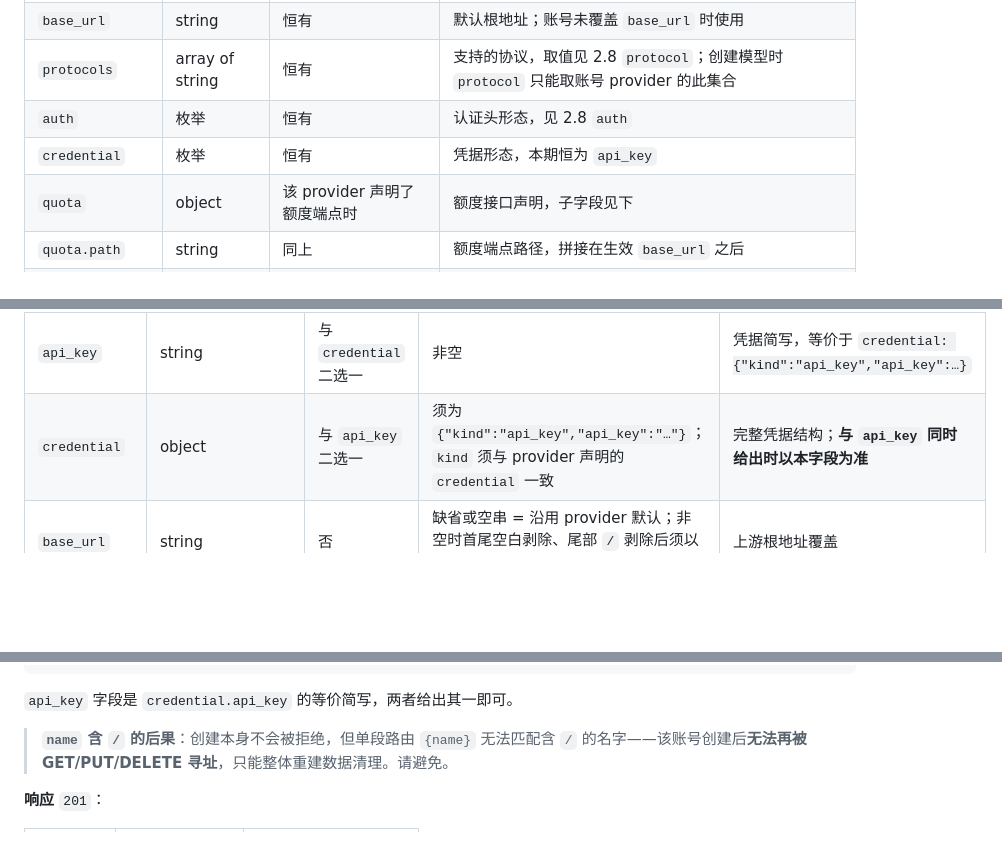
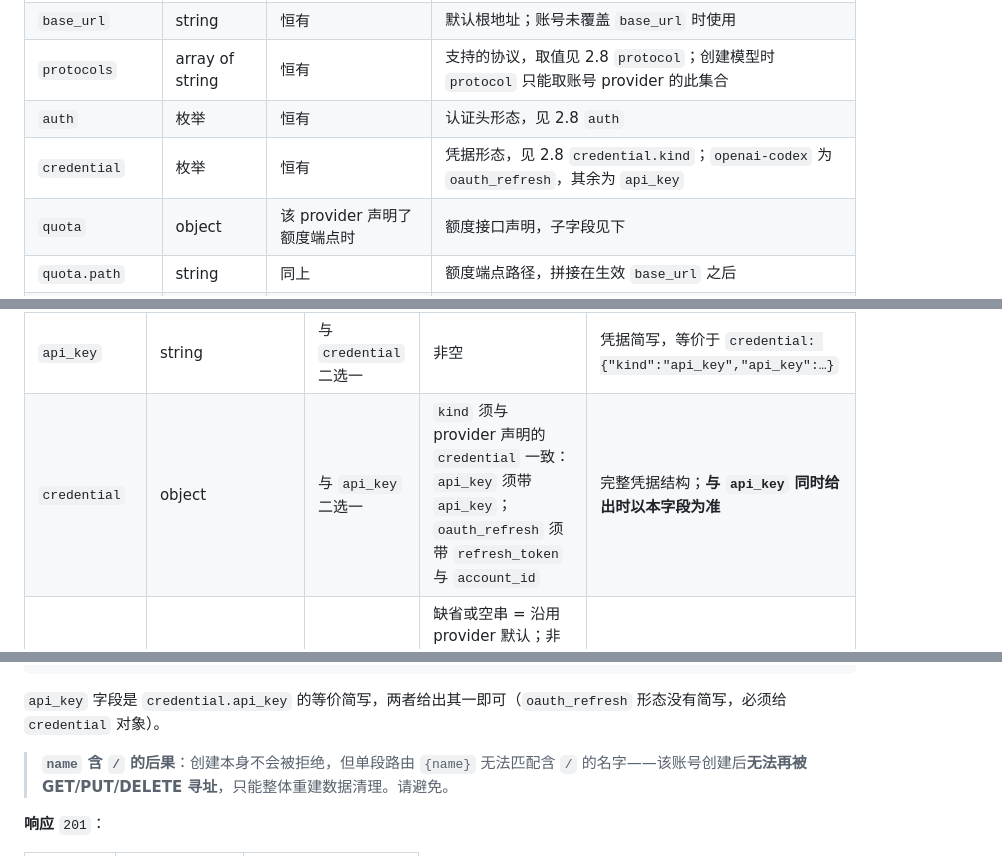
Before and after one commit to aceaura/model-surge-upstream, a Markdown page: docs/api.md, 3 parts joined by grey strips. Drawn GitHub-style; blank space fills up the shorter version.

````diff
--- a/docs/api.md
+++ b/docs/api.md
@@ -195,7 +196,7 @@ Authorization: Bearer <密钥>
 | `base_url` | string | 恒有 | 默认根地址；账号未覆盖 `base_url` 时使用 |
 | `protocols` | array of string | 恒有 | 支持的协议，取值见 2.8 `protocol`；创建模型时 `protocol` 只能取账号 provider 的此集合 |
 | `auth` | 枚举 | 恒有 | 认证头形态，见 2.8 `auth` |
-| `credential` | 枚举 | 恒有 | 凭据形态，本期恒为 `api_key` |
+| `credential` | 枚举 | 恒有 | 凭据形态，见 2.8 `credential.kind`；`openai-codex` 为 `oauth_refresh`，其余为 `api_key` |
 | `quota` | object | 该 provider 声明了额度端点时 | 额度接口声明，子字段见下 |
 | `quota.path` | string | 同上 | 额度端点路径，拼接在生效 `base_url` 之后 |
 | `quota.method` | string | 同上 | HTTP 方法，当前恒为 `GET` |
@@ -478,7 +485,7 @@ POST /admin/accounts
 | `name` | string | 是 | 首尾空白剥除后非空；全局唯一，重名 `409 already_exists`；**不应含 `/`**（见下注） | 账号唯一标识 |
 | `provider_id` | string | 是 | 须精确等于 3.1 表中某个 `id`（**不做空白剥除、大小写敏感**），未知返回 `400 invalid_provider` | 所属提供商 |
 | `api_key` | string | 与 `credential` 二选一 | 非空 | 凭据简写，等价于 `credential: {"kind":"api_key","api_key":…}` |
-| `credential` | object | 与 `api_key` 二选一 | 须为 `{"kind":"api_key","api_key":"…"}`；`kind` 须与 provider 声明的 `credential` 一致 | 完整凭据结构；**与 `api_key` 同时给出时以本字段为准** |
+| `credential` | object | 与 `api_key` 二选一 | `kind` 须与 provider 声明的 `credential` 一致：`api_key` 须带 `api_key`；`oauth_refresh` 须带 `refresh_token` 与 `account_id` | 完整凭据结构；**与 `api_key` 同时给出时以本字段为准** |
 | `base_url` | string | 否 | 缺省或空串 = 沿用 provider 默认；非空时首尾空白剥除、尾部 `/` 剥除后须以 `http://` 或 `https://` 开头 | 上游根地址覆盖 |
 | `headers` | map[string]string | 否 | 缺省落库为 `{}`；键值不做内容校验 | 附加到上游请求的自定义头 |
 | `enabled` | bool | 否 | 缺省 `true` | 账号开关 |
@@ -499,7 +506,7 @@ POST /admin/accounts
 }
 ```
 
-`api_key` 字段是 `credential.api_key` 的等价简写，两者给出其一即可。
+`api_key` 字段是 `credential.api_key` 的等价简写，两者给出其一即可（`oauth_refresh` 形态没有简写，必须给 `credential` 对象）。
 
 > **`name` 含 `/` 的后果**：创建本身不会被拒绝，但单段路由 `{name}` 无法匹配含 `/` 的名字——该账号创建后**无法再被 GET/PUT/DELETE 寻址**，只能整体重建数据清理。请避免。
 
````
Also changed, not shown: other parts of docs/api.md (+11 -4 lines).
